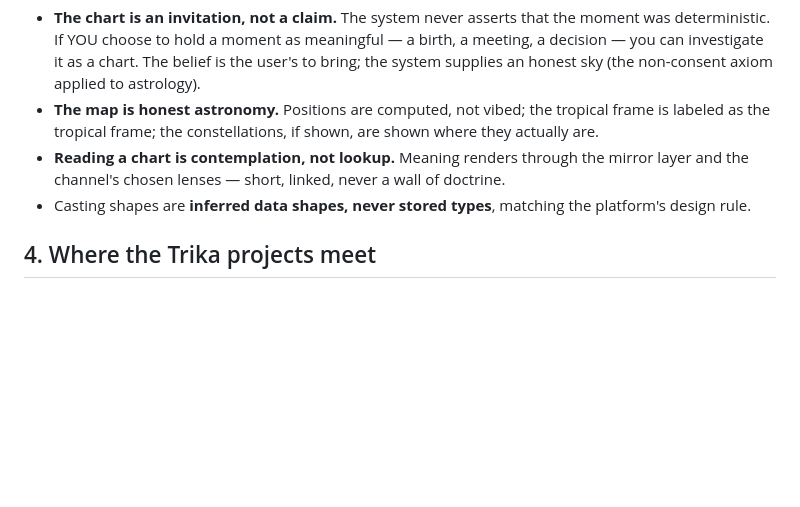
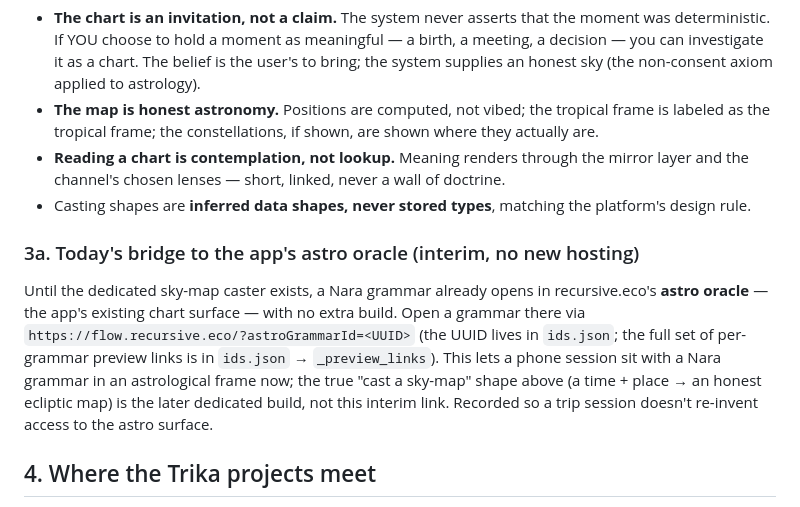
Before and after one commit to PlayfulProcess/nara, a Markdown page: DESIGN.md, the part around the change. GitHub-like rendering; blank space fills up the shorter version.

Commit message:
§A.3: document interim astro-oracle link (/?astroGrammarId=<UUID>) until the sky-map caster ships
Co-Authored-By: Claude Opus 4.8 <noreply@anthropic.com>

```diff
--- a/DESIGN.md
+++ b/DESIGN.md
@@ -75,6 +75,16 @@ Nara's casting shape follows kali-paradevi's "Charts without doctrine" design di
 - **Reading a chart is contemplation, not lookup.** Meaning renders through the mirror layer and the channel's chosen lenses — short, linked, never a wall of doctrine.
 - Casting shapes are **inferred data shapes, never stored types**, matching the platform's design rule.
 
+### 3a. Today's bridge to the app's astro oracle (interim, no new hosting)
+
+Until the dedicated sky-map caster exists, a Nara grammar already opens in recursive.eco's **astro
+oracle** — the app's existing chart surface — with no extra build. Open a grammar there via
+`https://flow.recursive.eco/?astroGrammarId=<UUID>` (the UUID lives in `ids.json`; the full set of
+per-grammar preview links is in `ids.json` → `_preview_links`). This lets a phone session sit with
+a Nara grammar in an astrological frame now; the true "cast a sky-map" shape above (a time + place
+→ an honest ecliptic map) is the later dedicated build, not this interim link. Recorded so a trip
+session doesn't re-invent access to the astro surface.
+
 ## 4. Where the Trika projects meet
 
 A Nara sky-map and a kali-paradevi draw can eventually share a surface: the same moment viewed subjectively (the ecliptic from your place, Nara) and objectively (what actually sits in that direction — a galaxy, a void, kali-paradevi's paired items). That junction is the Trika metagrammar's reason to exist. Design later; name it now.
```
